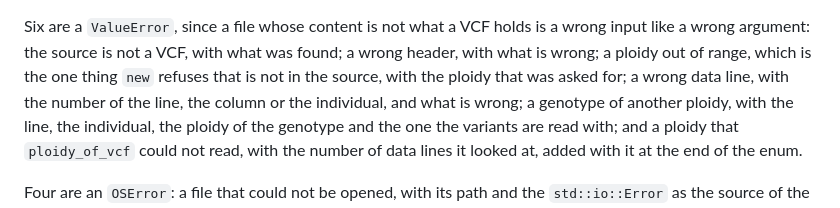
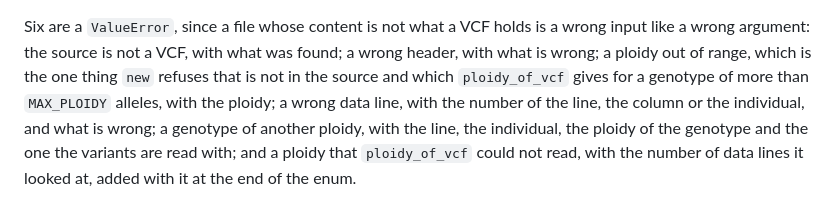
Before and after one commit to JoseBlanca/popnei, a Markdown page: docs/specs/io_vcf.md, the part around one of its changes. Rendered like a GitHub page.

```diff
--- a/docs/specs/io_vcf.md
+++ b/docs/specs/io_vcf.md
@@ -1291,7 +1323,8 @@ Six are a `ValueError`, since a file whose content is not what a VCF
 holds is a wrong input like a wrong argument: the source is not a
 VCF, with what was found; a wrong header, with what is wrong; a ploidy
 out of range, which is the one thing `new` refuses that is not in the
-source, with the ploidy that was asked for; a wrong data line, with the
+source and which `ploidy_of_vcf` gives for a genotype of more than
+`MAX_PLOIDY` alleles, with the ploidy; a wrong data line, with the
 number of the line, the column or the individual, and what is wrong; a
 genotype of another ploidy, with the line, the individual, the ploidy of
 the genotype and the one the variants are read with; and a ploidy that
```
Also changed, not shown: other parts of docs/specs/io_vcf.md (+107 -72 lines).
